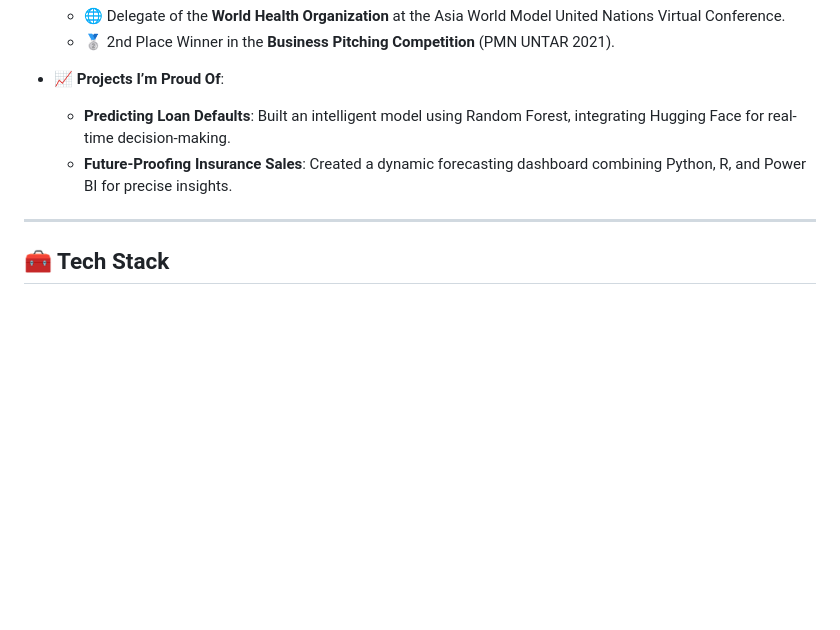
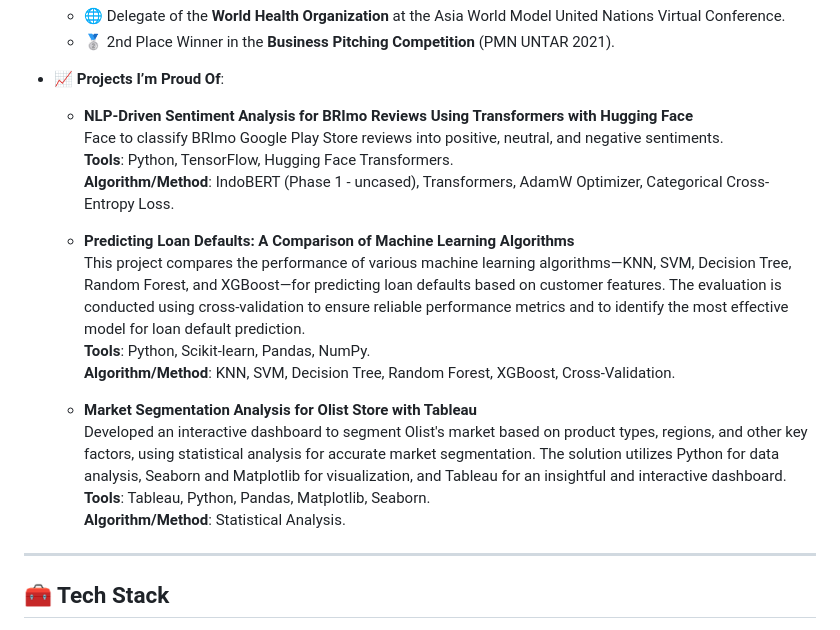
Before and after one commit to rsakadewa7/rsakadewa7, a Markdown page: README.md, the part around the change. GitHub-like rendering; blank space fills up the shorter version.

```diff
--- a/README.md
+++ b/README.md
@@ -20,8 +20,21 @@
   - 🥈 2nd Place Winner in the **Business Pitching Competition** (PMN UNTAR 2021).
 
 - 📈 **Projects I’m Proud Of**:
-  - **Predicting Loan Defaults**: Built an intelligent model using Random Forest, integrating Hugging Face for real-time decision-making.
-  - **Future-Proofing Insurance Sales**: Created a dynamic forecasting dashboard combining Python, R, and Power BI for precise insights.
+
+  - **NLP-Driven Sentiment Analysis for BRImo Reviews Using Transformers with Hugging Face**
+     Face to classify BRImo Google Play Store reviews into positive, neutral, and negative sentiments.
+     **Tools**: Python, TensorFlow, Hugging Face Transformers.
+     **Algorithm/Method**: IndoBERT (Phase 1 - uncased), Transformers, AdamW Optimizer, Categorical Cross-Entropy Loss.
+
+  - **Predicting Loan Defaults: A Comparison of Machine Learning Algorithms**
+     This project compares the performance of various machine learning algorithms—KNN, SVM, Decision Tree, Random Forest, and XGBoost—for predicting loan defaults based on customer features. The evaluation is conducted using cross-validation to ensure reliable performance metrics and to identify the most effective model for loan default prediction.
+     **Tools**: Python, Scikit-learn, Pandas, NumPy.
+     **Algorithm/Method**: KNN, SVM, Decision Tree, Random Forest, XGBoost, Cross-Validation.
+
+  - **Market Segmentation Analysis for Olist Store with Tableau**
+     Developed an interactive dashboard to segment Olist's market based on product types, regions, and other key factors, using statistical analysis for accurate market segmentation. The solution utilizes Python for data analysis, Seaborn and Matplotlib for visualization, and Tableau for an insightful and interactive dashboard.
+     **Tools**: Tableau, Python, Pandas, Matplotlib, Seaborn.
+     **Algorithm/Method**: Statistical Analysis.
 
 ---
 
```
